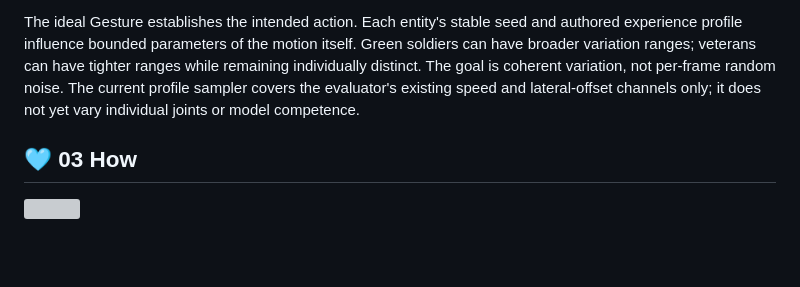
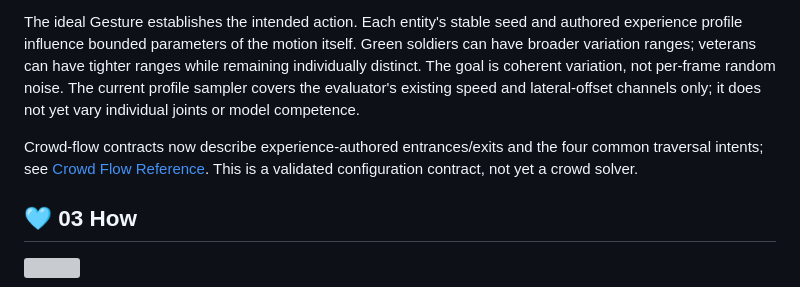
Before and after one commit to TrentBest/TheSingularityWorkshop.Gestures, a Markdown page: README.md, the part around the change. GitHub-like rendering; blank space fills up the shorter version; grey boxes are pictures that could not be loaded.

Commit message:
Link the crowd flow reference from README

```diff
--- a/README.md
+++ b/README.md
@@ -29,6 +29,8 @@ Examples include a soldier entering a vehicle cockpit using anchors supplied by
 Baked animation clips can be useful, but they often encode a finished performance rather than a reusable procedure that can adapt to identity, context, and a desired level of variation. Gestures aims to make the procedure and its transition rules reusable data.
 
 The ideal Gesture establishes the intended action. Each entity's stable seed and authored experience profile influence bounded parameters of the motion itself. Green soldiers can have broader variation ranges; veterans can have tighter ranges while remaining individually distinct. The goal is coherent variation, not per-frame random noise. The current profile sampler covers the evaluator's existing speed and lateral-offset channels only; it does not yet vary individual joints or model competence.
+
+Crowd-flow contracts now describe experience-authored entrances/exits and the four common traversal intents; see [Crowd Flow Reference](docs/CROWD_FLOW_REFERENCE.md). This is a validated configuration contract, not yet a crowd solver.
 
 ## 🩵 03 How
 
```
